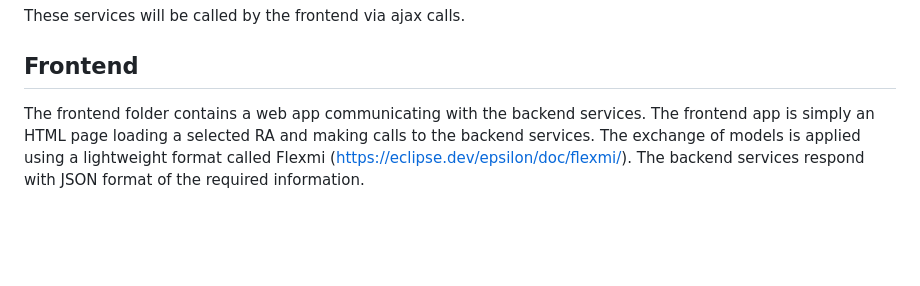
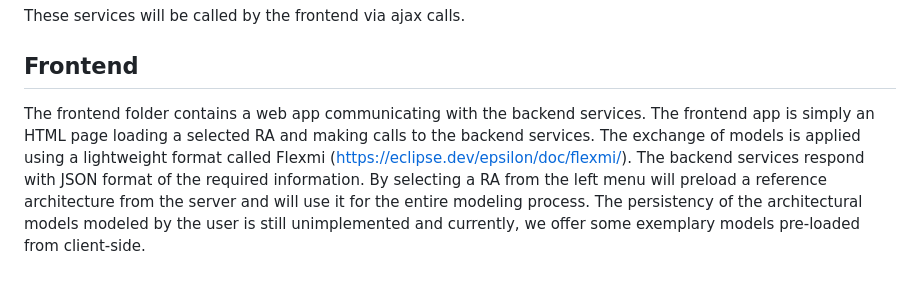
Before and after one commit to gssi/ICSA2024AE, a Markdown page: README.md, the part around the change. Drawn GitHub-style; blank space fills up the shorter version.

```diff
--- a/README.md
+++ b/README.md
@@ -32,4 +32,4 @@ mvn -X function:run -Drun.functionTarget=it.cs.gssi.ramodeling.web.MyA2HTML -Dru
 These services will be called by the frontend via ajax calls.
 
 ## Frontend
-The frontend folder contains a web app communicating with the backend services. The frontend app is simply an HTML page loading a selected RA and making calls to the backend services. The exchange of models is applied using a lightweight format called Flexmi (https://eclipse.dev/epsilon/doc/flexmi/). The backend services respond with JSON format of the required information.
+The frontend folder contains a web app communicating with the backend services. The frontend app is simply an HTML page loading a selected RA and making calls to the backend services. The exchange of models is applied using a lightweight format called Flexmi (https://eclipse.dev/epsilon/doc/flexmi/). The backend services respond with JSON format of the required information. By selecting a RA from the left menu will preload a reference architecture from the server and will use it for the entire modeling process. The persistency of the architectural models modeled by the user is still unimplemented and currently, we offer some exemplary models pre-loaded from client-side.
```
